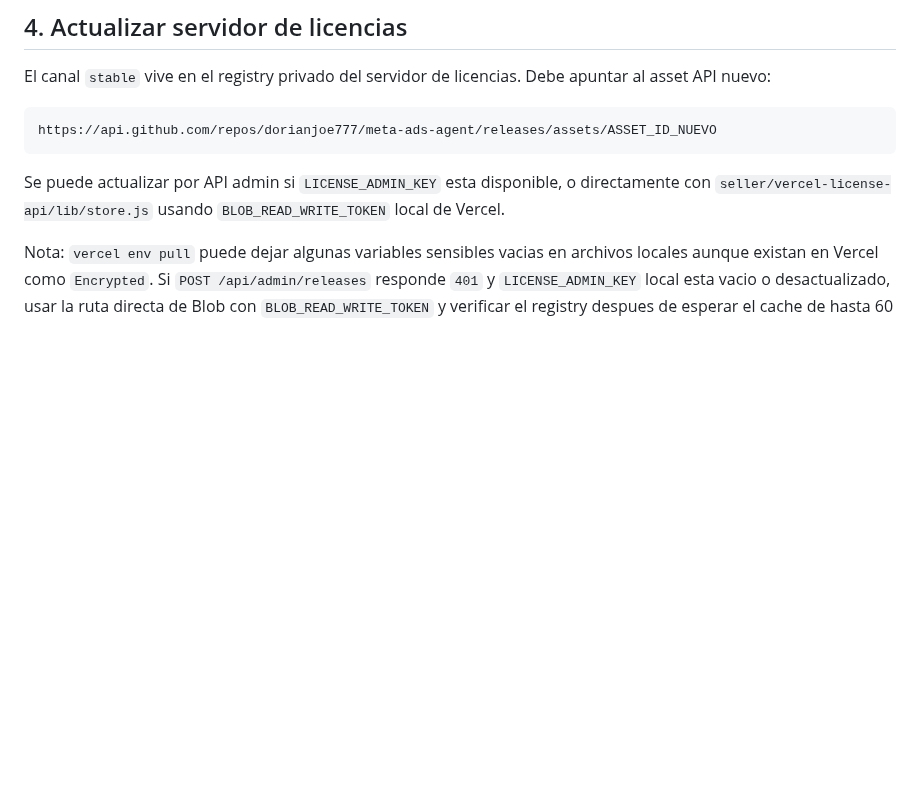
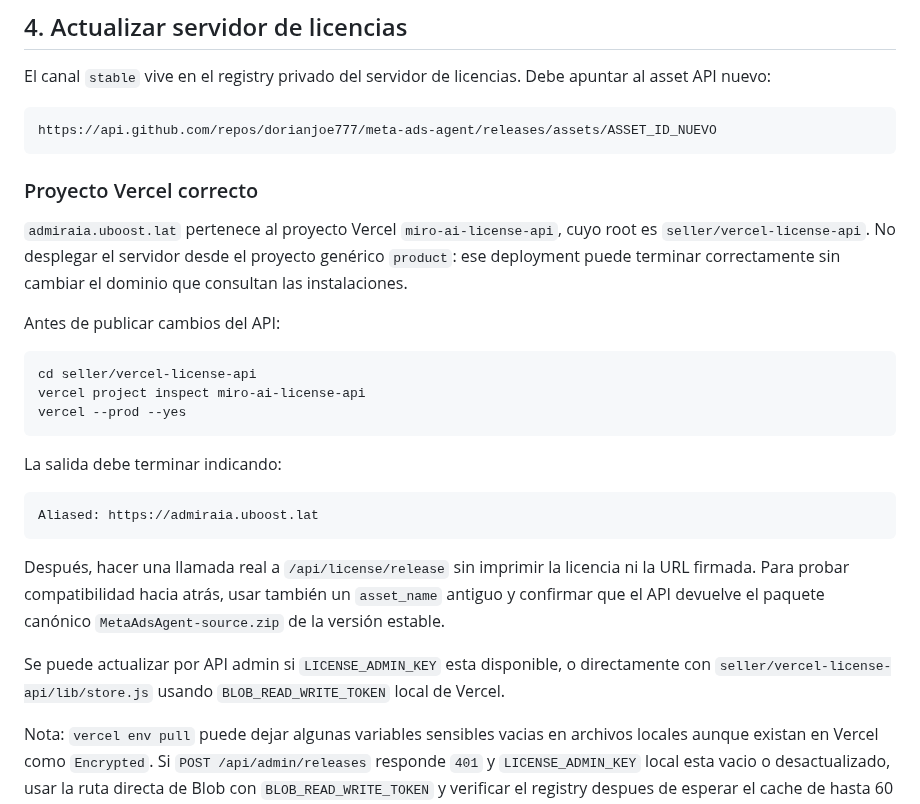
Before and after one commit to dorianjoe777/meta-ads-agent, a Markdown page: docs/es-checklist-publicacion-release-estable.md, the part around the change. GitHub-like rendering; blank space fills up the shorter version.

Commit message:
docs: pin the production license server deployment

````diff
--- a/docs/es-checklist-publicacion-release-estable.md
+++ b/docs/es-checklist-publicacion-release-estable.md
@@ -147,6 +147,32 @@ El canal `stable` vive en el registry privado del servidor de licencias. Debe ap
 https://api.github.com/repos/dorianjoe777/meta-ads-agent/releases/assets/ASSET_ID_NUEVO
 ```
 
+### Proyecto Vercel correcto
+
+`admiraia.uboost.lat` pertenece al proyecto Vercel `miro-ai-license-api`, cuyo
+root es `seller/vercel-license-api`. No desplegar el servidor desde el proyecto
+genérico `product`: ese deployment puede terminar correctamente sin cambiar el
+dominio que consultan las instalaciones.
+
+Antes de publicar cambios del API:
+
+```bash
+cd seller/vercel-license-api
+vercel project inspect miro-ai-license-api
+vercel --prod --yes
+```
+
+La salida debe terminar indicando:
+
+```text
+Aliased: https://admiraia.uboost.lat
+```
+
+Después, hacer una llamada real a `/api/license/release` sin imprimir la
+licencia ni la URL firmada. Para probar compatibilidad hacia atrás, usar también
+un `asset_name` antiguo y confirmar que el API devuelve el paquete canónico
+`MetaAdsAgent-source.zip` de la versión estable.
+
 Se puede actualizar por API admin si `LICENSE_ADMIN_KEY` esta disponible, o directamente con `seller/vercel-license-api/lib/store.js` usando `BLOB_READ_WRITE_TOKEN` local de Vercel.
 
 Nota: `vercel env pull` puede dejar algunas variables sensibles vacias en archivos locales aunque existan en Vercel como `Encrypted`. Si `POST /api/admin/releases` responde `401` y `LICENSE_ADMIN_KEY` local esta vacio o desactualizado, usar la ruta directa de Blob con `BLOB_READ_WRITE_TOKEN` y verificar el registry despues de esperar el cache de hasta 60 segundos.
````
